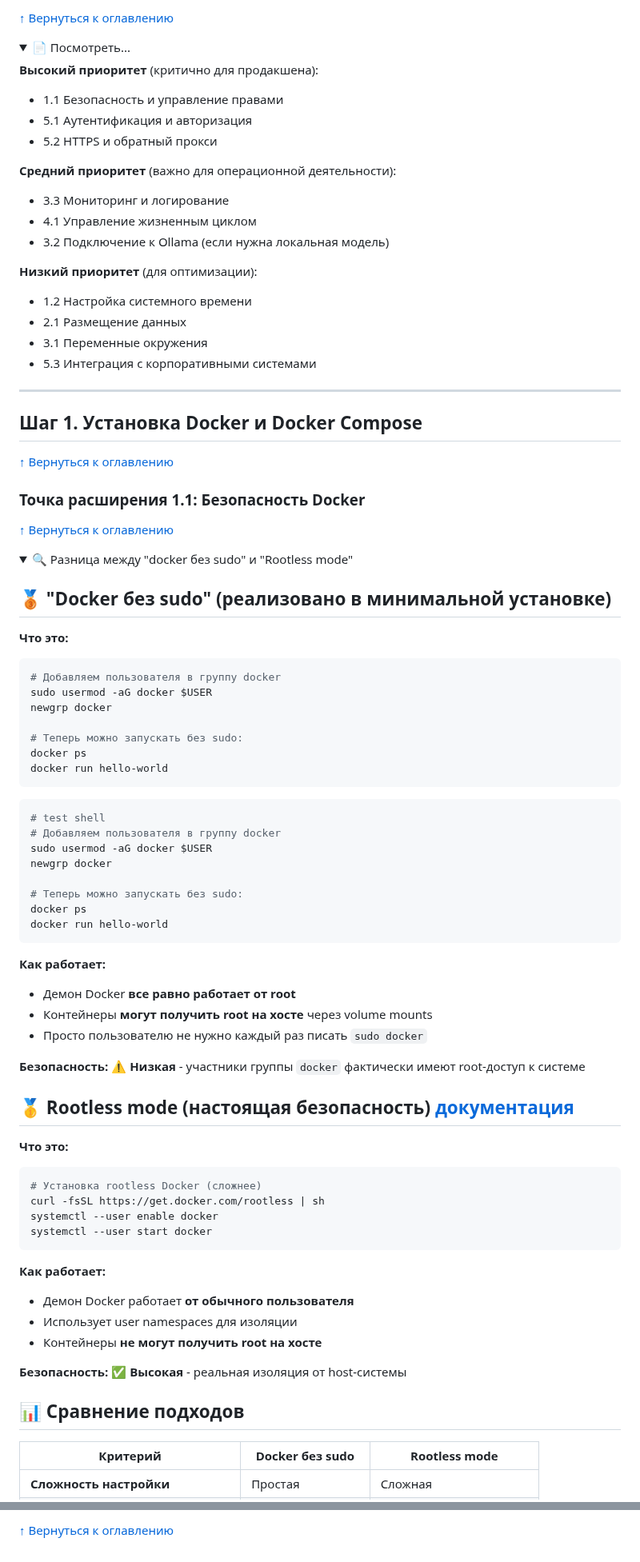
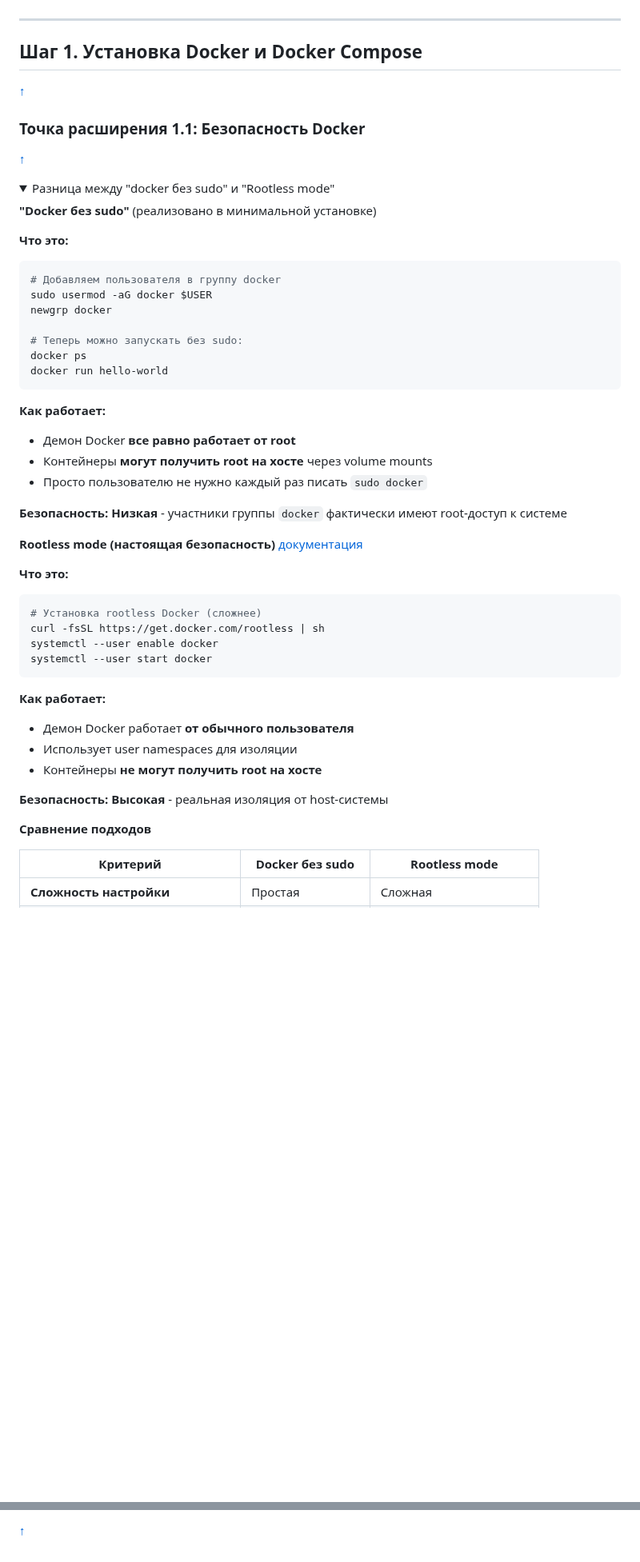
Before and after one commit to PavelAIM/demo-repository-docs, a Markdown page: inst-hbr-0-1-next-steps-guide.md, 2 parts joined by grey strips. Shown at 80% size. Rendered like a GitHub page; folded sections open; blank space fills up the shorter version.

````diff
--- a/inst-hbr-0-1-next-steps-guide.md
+++ b/inst-hbr-0-1-next-steps-guide.md
@@ -60,51 +48,23 @@
-[↑ Вернуться к оглавлению](#что-дальше)
-<details> <summary>📄 Посмотреть...</summary>
-
-**Высокий приоритет** (критично для продакшена):
-- 1.1 Безопасность и управление правами
-- 5.1 Аутентификация и авторизация
-- 5.2 HTTPS и обратный прокси
-
-**Средний приоритет** (важно для операционной деятельности):
-- 3.3 Мониторинг и логирование
-- 4.1 Управление жизненным циклом
-- 3.2 Подключение к Ollama (если нужна локальная модель)
-
-**Низкий приоритет** (для оптимизации):
-- 1.2 Настройка системного времени
-- 2.1 Размещение данных
-- 3.1 Переменные окружения
-- 5.3 Интеграция с корпоративными системами
-
-</details>
 
 ---
 
 ## Шаг 1. Установка Docker и Docker Compose
 
-[↑ Вернуться к оглавлению](#что-дальше)
+[↑](#что-дальше)
 
 ### Точка расширения 1.1: Безопасность Docker
 
-[↑ Вернуться к оглавлению](#что-дальше)
+[↑](#что-дальше)
 
-<details> <summary>🔍 Разница между "docker без sudo" и "Rootless mode"</summary>
+<details> <summary> Разница между "docker без sudo" и "Rootless mode"</summary>
 
-## 🥉 **"Docker без sudo"** (реализовано в минимальной установке)
+
+
+
+**"Docker без sudo"** (реализовано в минимальной установке)
 
 **Что это:**
 ```bash
-# Добавляем пользователя в группу docker
-sudo usermod -aG docker $USER
-newgrp docker
-
-# Теперь можно запускать без sudo:
-docker ps
-docker run hello-world
-```
-
-```shell
-# test shell
 # Добавляем пользователя в группу docker
 sudo usermod -aG docker $USER
 newgrp docker
@@ -120,9 +80,9 @@ docker run hello-world
 - Просто пользователю не нужно каждый раз писать `sudo docker`
 
 **Безопасность:**
-⚠️ **Низкая** - участники группы `docker` фактически имеют root-доступ к системе
+ **Низкая** - участники группы `docker` фактически имеют root-доступ к системе
 
-## 🥇 **Rootless mode (настоящая безопасность)** [документация](https://docs.docker.com/engine/security/rootless/)
+**Rootless mode (настоящая безопасность)** [документация](https://docs.docker.com/engine/security/rootless/)
 
 **Что это:**
 ```bash
@@ -138,9 +98,9 @@ systemctl --user start docker
 - Контейнеры **не могут получить root на хосте**
 
 **Безопасность:**
-✅ **Высокая** - реальная изоляция от host-системы
+ **Высокая** - реальная изоляция от host-системы
 
-## 📊 Сравнение подходов
+**Сравнение подходов**
 
 | Критерий | Docker без sudo | Rootless mode |
 |----------|------------------|---------------|
@@ -1242,2 +1202,2 @@ Prompts Access / Доступ к промптам: ENABLED
 
-[↑ Вернуться к оглавлению](#что-дальше)
+[↑](#что-дальше)
````
Also changed, not shown: other parts of inst-hbr-0-1-next-steps-guide.md (+121 -133 lines).
